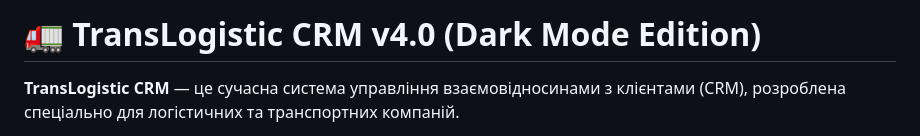
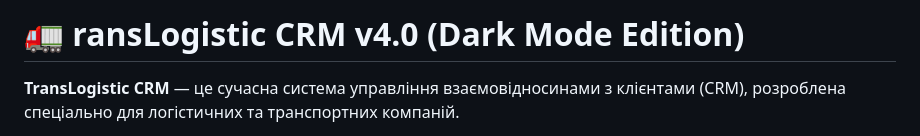
Before and after one commit to Lutvunenko-Dmutro/trans-logistic-crm, a Markdown page: README.md, the part around the change. Rendered like a GitHub page.

```diff
--- a/README.md
+++ b/README.md
@@ -1,4 +1,4 @@
-# 🚛 TransLogistic CRM v4.0 (Dark Mode Edition)
+# 🚛 ransLogistic CRM v4.0 (Dark Mode Edition)
 
 **TransLogistic CRM** — це сучасна система управління взаємовідносинами з клієнтами (CRM), розроблена спеціально для логістичних та транспортних компаній.
 
```
